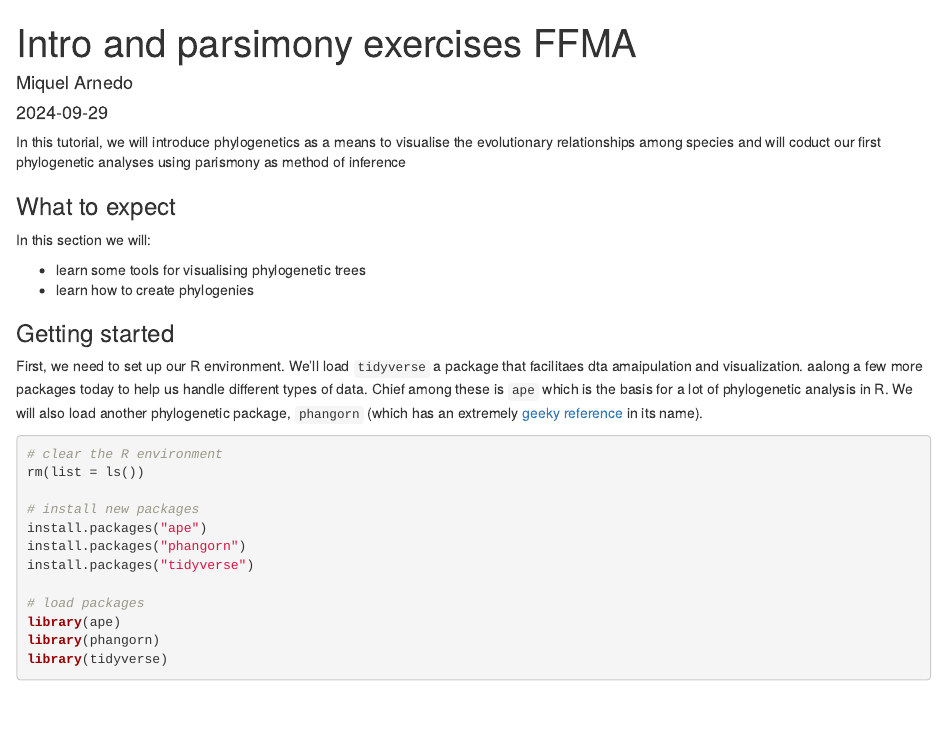
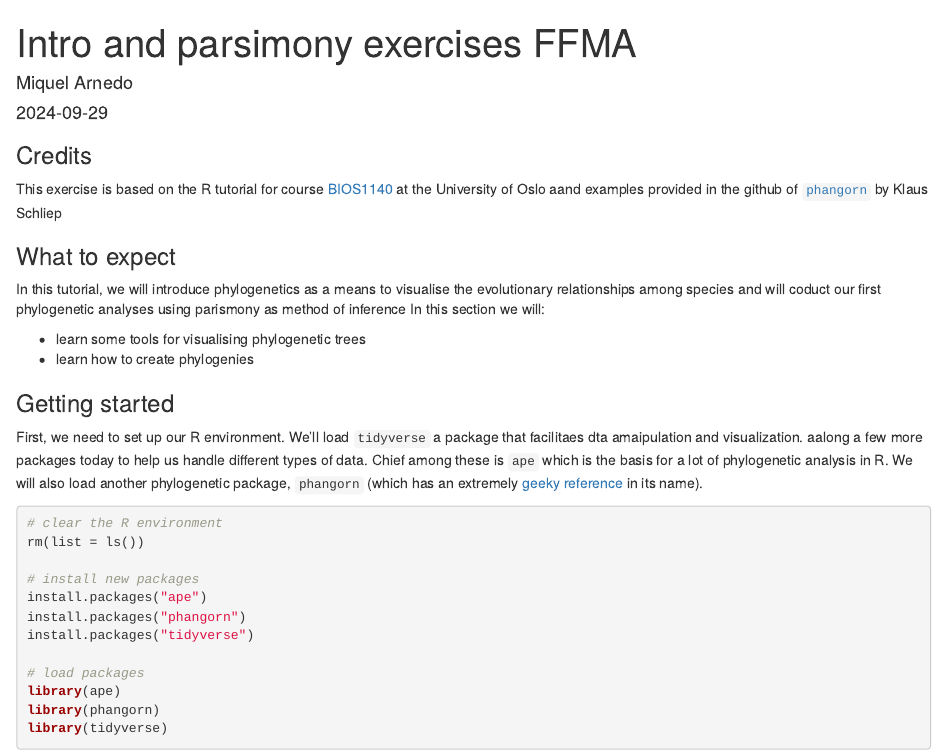
Before and after one commit to marnedo/parsimony_FFMA, an R Markdown document (handson_parsimony.Rmd): the page in a window 1100 px wide, from its top. The pictures show the output file handson_parsimony.html that the author committed with the source, opened offline.

Commit message:
Include credits

````diff
--- a/handson_parsimony.Rmd
+++ b/handson_parsimony.Rmd
@@ -21,10 +21,12 @@ library(phangorn)
 library(tidyverse)
 ```
 
-In this tutorial, we will introduce phylogenetics  as a means to visualise the evolutionary relationships among species and will coduct our first phylogenetic analyses using parismony as method of inference
+### Credits
+This exercise is based on the R tutorial for course [BIOS1140](https://bios1140.github.io/) at the University of Oslo aand examples provided in the github of [`phangorn`](https://github.com/KlausVigo/phangorn/blob/master/vignettes/Morphological.Rmd) by Klaus Schliep
+
 
 ### What to expect {.unnumbered}
-
+In this tutorial, we will introduce phylogenetics  as a means to visualise the evolutionary relationships among species and will coduct our first phylogenetic analyses using parismony as method of inference
 In this section we will:
 
 -   learn some tools for visualising phylogenetic trees
````
Also changed, not shown: handson_parsimony.html, handson_parsimony.md.
